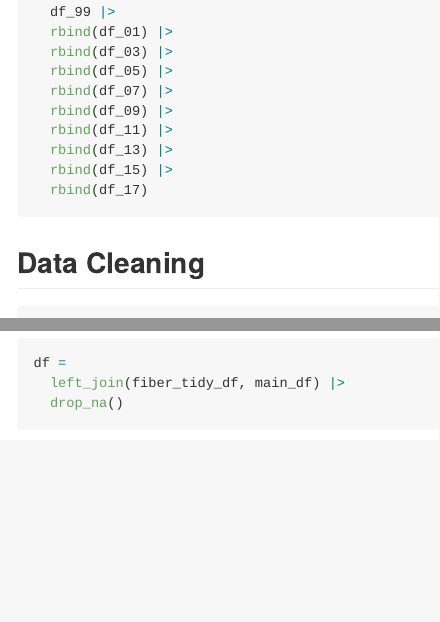
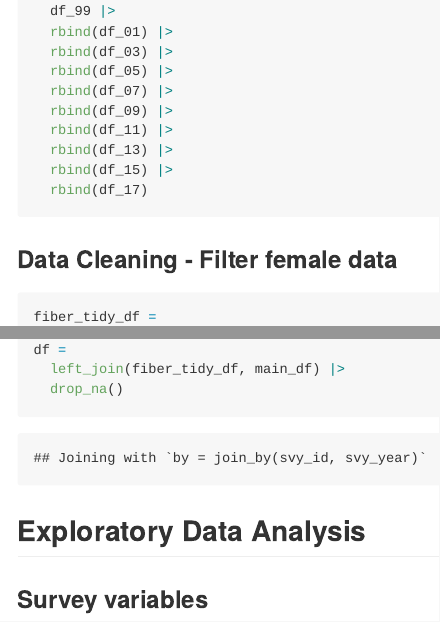
Before and after one commit to Cynthia1688/2024_DataFest, an R Markdown document (Main_Data_Analysis.Rmd): the page in a window 1100 px wide, from 1200 px down before the commit and from 1180 px down after it, so that both start at the same text, and a second part further down, joined at a grey line. The pictures show the output file Main_Data_Analysis.md that the author committed with the source, drawn offline in the style of GitHub.

Commit message:
filter female data.

````diff
--- a/Main_Data_Analysis.Rmd
+++ b/Main_Data_Analysis.Rmd
@@ -30,8 +30,9 @@ scale_fill_discrete = scale_fill_viridis_d
 
 theme_set(theme_minimal() + theme(legend.position = "bottom"))
 ```
+## Data
 
-## Importing dataframe
+### Importing dataframe
 
 ```{r}
 load("~/Desktop/2024_DataFest/main_data/nhanes_data.rda")
@@ -92,7 +91,7 @@ fiber_df =
   rbind(df_15) |>
   rbind(df_17)
 ```
-## Data Cleaning
+### Data Cleaning - Filter female data
 
 ```{r}
 fiber_tidy_df =
@@ -106,12 +105,16 @@ fiber_tidy_df =
 main_df =
   main_df |>
   filter(demo_gender == "Women")
-```
 
-## Combining main data and fiber data, and remove NA
-
-```{r}
+# Combining main data and fiber data, and remove NA
 df =
   left_join(fiber_tidy_df, main_df) |>
   drop_na()
 ```
+
+## Exploratory Data Analysis
+
+### Survey variables
+```{r}
+
+```
````
Also changed, not shown: Main_Data_Analysis.md, Main_Data_Analysis.Rmd (4 more changed lines).
